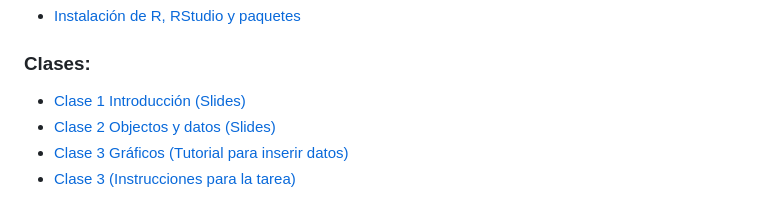
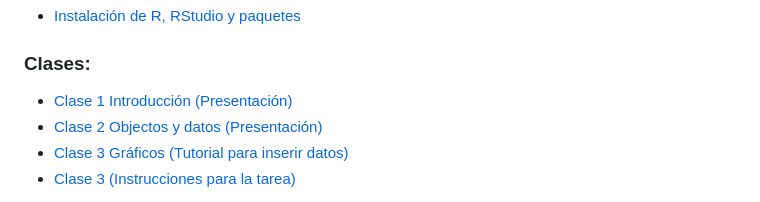
Before and after one commit to avilaf/curso_r, a Markdown page: README.md, the part around the change. GitHub-like rendering.

```diff
--- a/README.md
+++ b/README.md
@@ -126,8 +126,8 @@ presentación de artículos
 - [Instalación de R, RStudio y paquetes](https://avilaf.github.io/00_instalacion.html)
 
 ### **Clases:**
-- [Clase 1 Introducción (Slides)](https://avilaf.github.io/00_slides/curso_r_slides_clase_1.html)
-- [Clase 2 Objectos y datos (Slides)](https://avilaf.github.io/00_slides/curso_r_slides_clase_2.html)
+- [Clase 1 Introducción (Presentación)](https://avilaf.github.io/00_slides/curso_r_slides_clase_1.html)
+- [Clase 2 Objectos y datos (Presentación)](https://avilaf.github.io/00_slides/curso_r_slides_clase_2.html)
 - [Clase 3 Gráficos (Tutorial para inserir datos)](avilaf.github.io/03_graficos_pt1.html)
 - [Clase 3 (Instrucciones para la tarea)](https://avilaf.github.io/00_slides/curso_r_slides_tarea.html)
 
```
